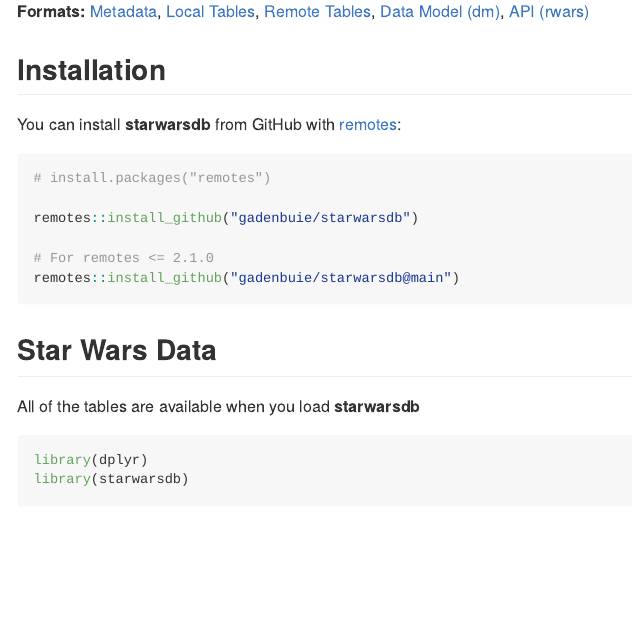
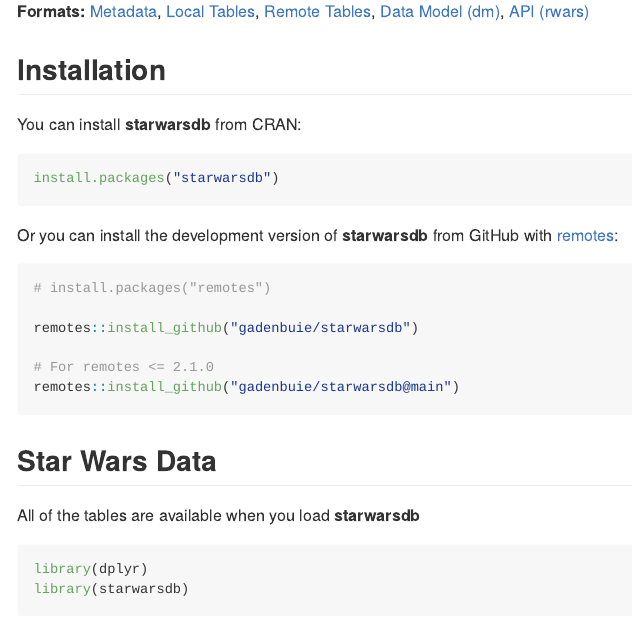
Before and after one commit to gadenbuie/starwarsdb, an R Markdown document (README.Rmd): the page in a window 1100 px wide, from 190 px down. The pictures show the output file README.md that the author committed with the source, drawn offline in the style of GitHub; badge pictures from the web are left out.

Commit message:
Update dev version and installation instructions

````diff
--- a/README.Rmd
+++ b/README.Rmd
@@ -39,7 +39,13 @@
 
 ## Installation
 
-You can install **starwarsdb** from GitHub with [remotes](https://remotes.r-lib.org):
+You can install **starwarsdb** from CRAN:
+
+``` r
+install.packages("starwarsdb")
+```
+
+Or you can install the development version of **starwarsdb** from GitHub with [remotes](https://remotes.r-lib.org):
 
 ``` r
 # install.packages("remotes")
````
Also changed, not shown: README.md, 1 other file.
